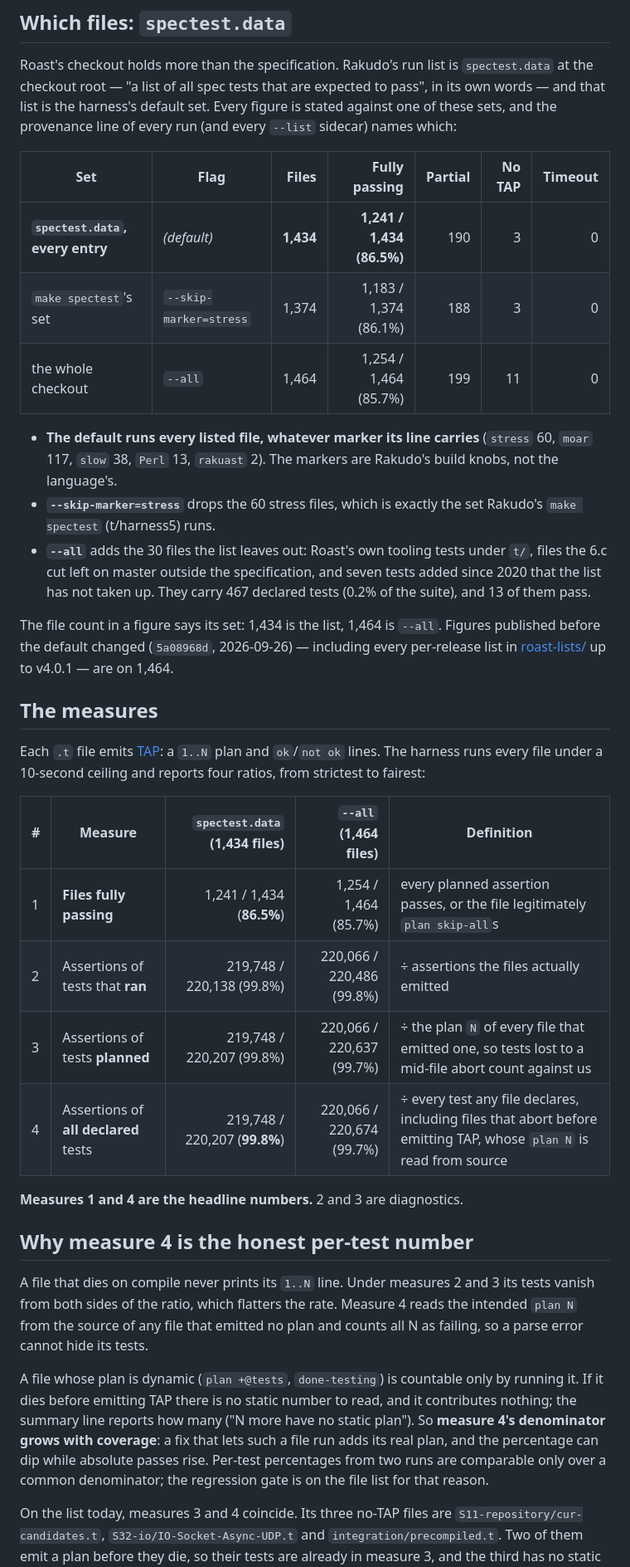
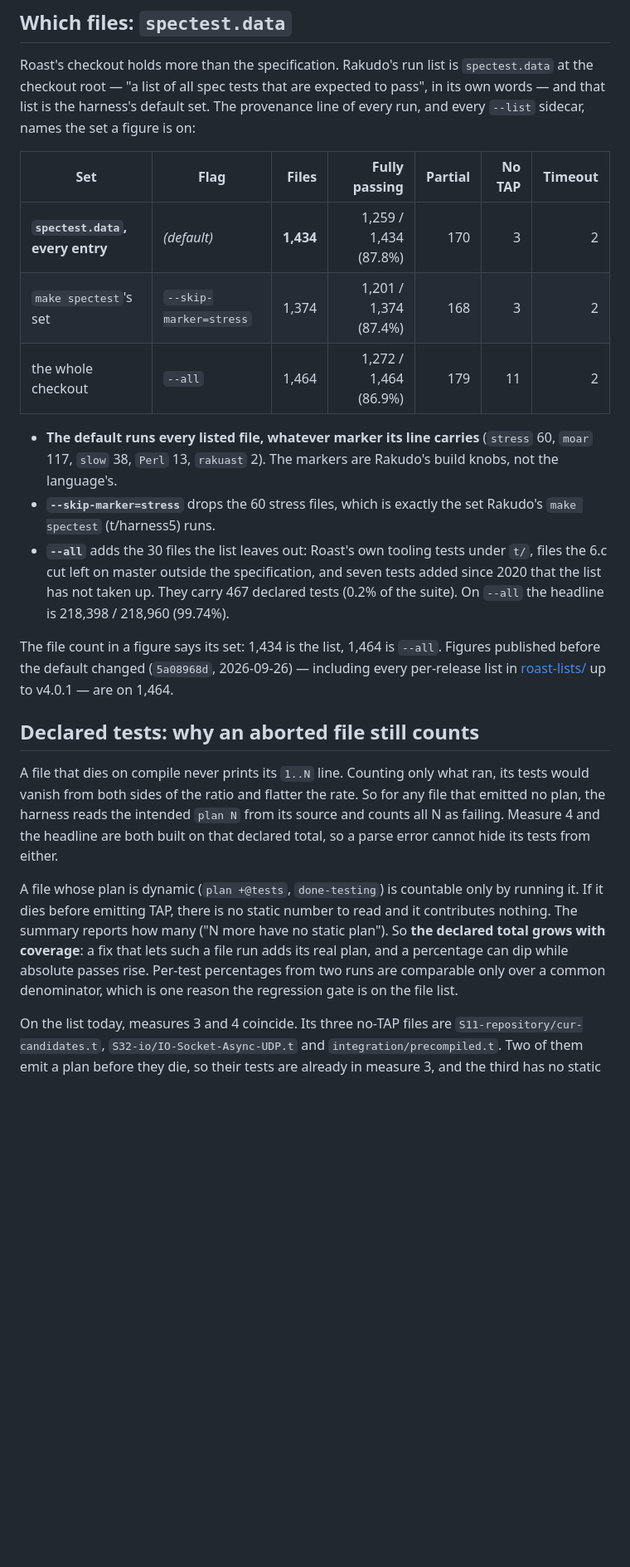
Before and after one commit to ash/rakupp, a Markdown page: docs/status/COUNTING.md, the part around one of its changes. Shown at 83% size. Rendered like a GitHub page; blank space fills up the shorter version.

```diff
--- a/docs/status/COUNTING.md
+++ b/docs/status/COUNTING.md
@@ -23,14 +72,14 @@ The Raku++ figures on this page are from the full `--all` run behind
 Roast's checkout holds more than the specification. Rakudo's run list is
 `spectest.data` at the checkout root — "a list of all spec tests that are
 expected to pass", in its own words — and that list is the harness's default
-set. Every figure is stated against one of these sets, and the provenance line
-of every run (and every `--list` sidecar) names which:
+set. The provenance line of every run, and every `--list` sidecar, names the set
+a figure is on:
 
 | Set | Flag | Files | Fully passing | Partial | No TAP | Timeout |
 |---|---|---:|---:|---:|---:|---:|
-| **`spectest.data`, every entry** | *(default)* | **1,434** | **1,241 / 1,434 (86.5%)** | 190 | 3 | 0 |
-| `make spectest`'s set | `--skip-marker=stress` | 1,374 | 1,183 / 1,374 (86.1%) | 188 | 3 | 0 |
-| the whole checkout | `--all` | 1,464 | 1,254 / 1,464 (85.7%) | 199 | 11 | 0 |
+| **`spectest.data`, every entry** | *(default)* | **1,434** | 1,259 / 1,434 (87.8%) | 170 | 3 | 2 |
+| `make spectest`'s set | `--skip-marker=stress` | 1,374 | 1,201 / 1,374 (87.4%) | 168 | 3 | 2 |
+| the whole checkout | `--all` | 1,464 | 1,272 / 1,464 (86.9%) | 179 | 11 | 2 |
 
 - **The default runs every listed file, whatever marker its line carries**
   (`stress` 60, `moar` 117, `slow` 38, `Perl` 13, `rakuast` 2). The markers
@@ -40,43 +89,30 @@ of every run (and every `--list` sidecar) names which:
 - **`--all`** adds the 30 files the list leaves out: Roast's own tooling tests
   under `t/`, files the 6.c cut left on master outside the specification, and
   seven tests added since 2020 that the list has not taken up. They carry 467
-  declared tests (0.2% of the suite), and 13 of them pass.
+  declared tests (0.2% of the suite). On `--all` the headline is
+  218,398 / 218,960 (99.74%).
 
 The file count in a figure says its set: 1,434 is the list, 1,464 is `--all`.
 Figures published before the default changed (`5a08968d`, 2026-09-26) —
 including every per-release list in [roast-lists/](roast-lists/) up to
 v4.0.1 — are on 1,464.
 
-## The measures
+## Declared tests: why an aborted file still counts
 
-Each `.t` file emits [TAP](https://testanything.org/): a `1..N` plan and
-`ok`/`not ok` lines. The harness runs every file under a 10-second ceiling and
-reports four ratios, from strictest to fairest:
-
-| # | Measure | `spectest.data` (1,434 files) | `--all` (1,464 files) | Definition |
-|---|---|---:|---:|---|
-| 1 | **Files fully passing** | 1,241 / 1,434 (**86.5%**) | 1,254 / 1,464 (85.7%) | every planned assertion passes, or the file legitimately `plan skip-all`s |
-| 2 | Assertions of tests that **ran** | 219,748 / 220,138 (99.8%) | 220,066 / 220,486 (99.8%) | ÷ assertions the files actually emitted |
-| 3 | Assertions of tests **planned** | 219,748 / 220,207 (99.8%) | 220,066 / 220,637 (99.7%) | ÷ the plan `N` of every file that emitted one, so tests lost to a mid-file abort count against us |
-| 4 | Assertions of **all declared** tests | 219,748 / 220,207 (**99.8%**) | 220,066 / 220,674 (99.7%) | ÷ every test any file declares, including files that abort before emitting TAP, whose `plan N` is read from source |
-
-**Measures 1 and 4 are the headline numbers.** 2 and 3 are diagnostics.
-
-## Why measure 4 is the honest per-test number
-
-A file that dies on compile never prints its `1..N` line. Under measures 2 and
-3 its tests vanish from both sides of the ratio, which flatters the rate.
-Measure 4 reads the intended `plan N` from the source of any file that emitted
-no plan and counts all N as failing, so a parse error cannot hide its tests.
+A file that dies on compile never prints its `1..N` line. Counting only what
+ran, its tests would vanish from both sides of the ratio and flatter the rate.
+So for any file that emitted no plan, the harness reads the intended `plan N`
+from its source and counts all N as failing. Measure 4 and the headline are
+both built on that declared total, so a parse error cannot hide its tests from
+either.
 
 A file whose plan is dynamic (`plan +@tests`, `done-testing`) is countable only
-by running it. If it dies before emitting TAP there is no static number to read,
-and it contributes nothing; the summary line reports how many ("N more have no
-static plan"). So **measure 4's denominator grows with coverage**: a fix that
-lets such a file run adds its real plan, and the percentage can dip while
-absolute passes rise. Per-test percentages from two runs are comparable only
-over a common denominator; the regression gate is on the file list for that
-reason.
+by running it. If it dies before emitting TAP, there is no static number to
+read and it contributes nothing. The summary reports how many ("N more have no
+static plan"). So **the declared total grows with coverage**: a fix that lets
+such a file run adds its real plan, and a percentage can dip while absolute
+passes rise. Per-test percentages from two runs are comparable only over a
+common denominator, which is one reason the regression gate is on the file list.
 
 On the list today, measures 3 and 4 coincide. Its three no-TAP files are
 `S11-repository/cur-candidates.t`, `S32-io/IO-Socket-Async-UDP.t` and
```
Also changed, not shown: other parts of docs/status/COUNTING.md (+100 -86 lines).
